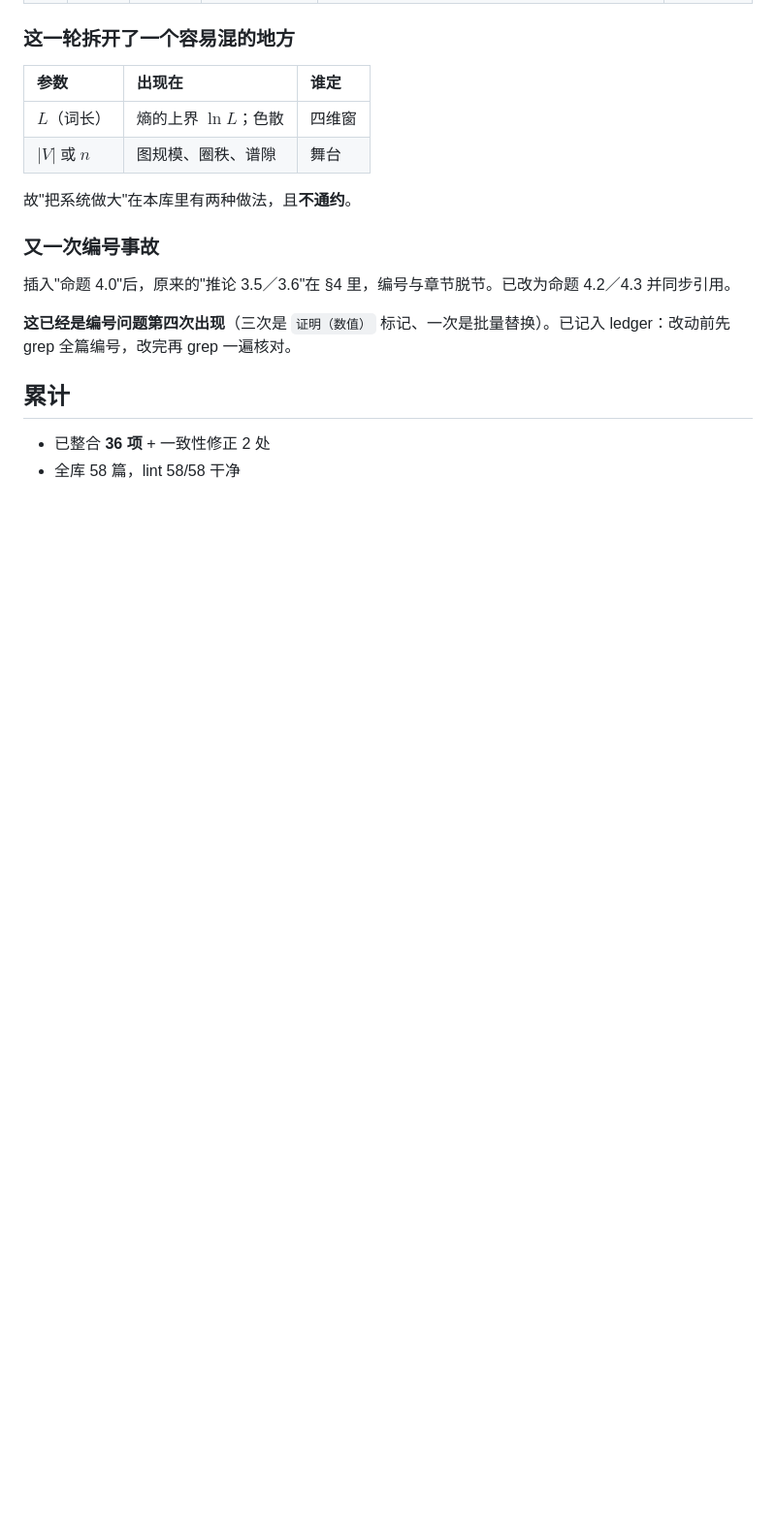
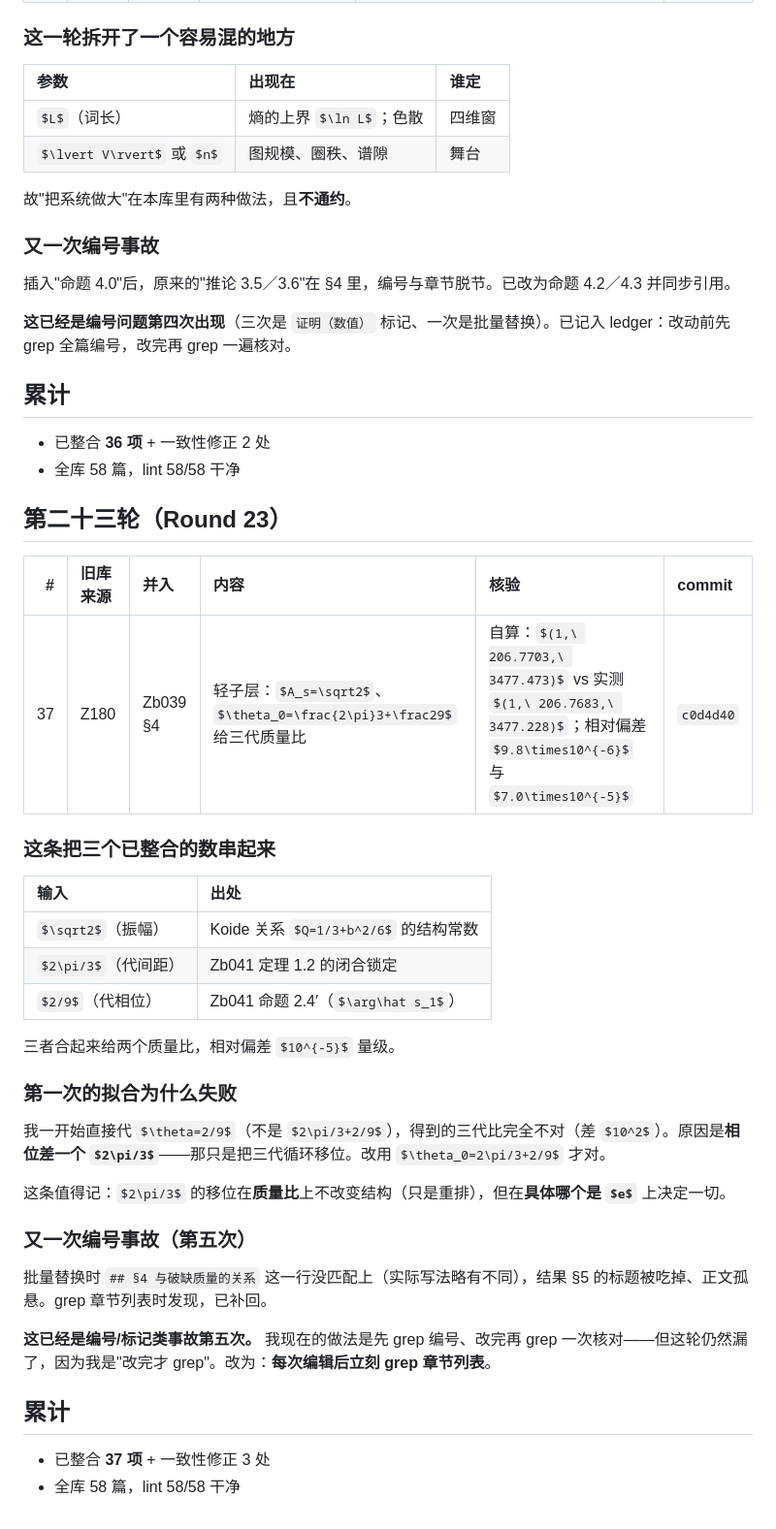
Before and after one commit to sdoygb/Zero, a Markdown page: _staging/旧库整合进度.md, the part around the change. Shown at 97% size. Rendered like a GitHub page; some formulas as TeX source; blank space fills up the shorter version.

Commit message:
记账：第二十三轮（轻子层质量比；相位 2π/3 移位的教训；编号事故第五次），累计 37 项

```diff
--- a/_staging/旧库整合进度.md
+++ b/_staging/旧库整合进度.md
@@ -497,3 +497,32 @@ Zb014 原来只有定理 1.2（频域代入给稳态形式）。那说的是"若
 ## 累计
 - 已整合 **36 项** + 一致性修正 2 处
 - 全库 58 篇，lint 58/58 干净
+
+## 第二十三轮（Round 23）
+
+| # | 旧库来源 | 并入 | 内容 | 核验 | commit |
+|--:|:--|:--|:--|:--|:--|
+| 37 | Z180 | Zb039 §4 | 轻子层：$A_s=\sqrt2$、$\theta_0=\frac{2\pi}3+\frac29$ 给三代质量比 | 自算：$(1,\ 206.7703,\ 3477.473)$ vs 实测 $(1,\ 206.7683,\ 3477.228)$；相对偏差 $9.8\times10^{-6}$ 与 $7.0\times10^{-5}$ | `c0d4d40` |
+
+### 这条把三个已整合的数串起来
+| 输入 | 出处 |
+|:--|:--|
+| $\sqrt2$（振幅） | Koide 关系 $Q=1/3+b^2/6$ 的结构常数 |
+| $2\pi/3$（代间距） | Zb041 定理 1.2 的闭合锁定 |
+| $2/9$（代相位） | Zb041 命题 2.4′（$\arg\hat s_1$） |
+
+三者合起来给两个质量比，相对偏差 $10^{-5}$ 量级。
+
+### 第一次的拟合为什么失败
+我一开始直接代 $\theta=2/9$（不是 $2\pi/3+2/9$），得到的三代比完全不对（差 $10^2$）。原因是**相位差一个 $2\pi/3$**——那只是把三代循环移位。改用 $\theta_0=2\pi/3+2/9$ 才对。
+
+这条值得记：$2\pi/3$ 的移位在**质量比**上不改变结构（只是重排），但在**具体哪个是 $e$** 上决定一切。
+
+### 又一次编号事故（第五次）
+批量替换时 `## §4 与破缺质量的关系` 这一行没匹配上（实际写法略有不同），结果 §5 的标题被吃掉、正文孤悬。grep 章节列表时发现，已补回。
+
+**这已经是编号/标记类事故第五次。** 我现在的做法是先 grep 编号、改完再 grep 一次核对——但这轮仍然漏了，因为我是"改完才 grep"。改为：**每次编辑后立刻 grep 章节列表**。
+
+## 累计
+- 已整合 **37 项** + 一致性修正 3 处
+- 全库 58 篇，lint 58/58 干净
```
Also changed, not shown: _staging/旧库篇目对照.md (+2 -1 lines).
